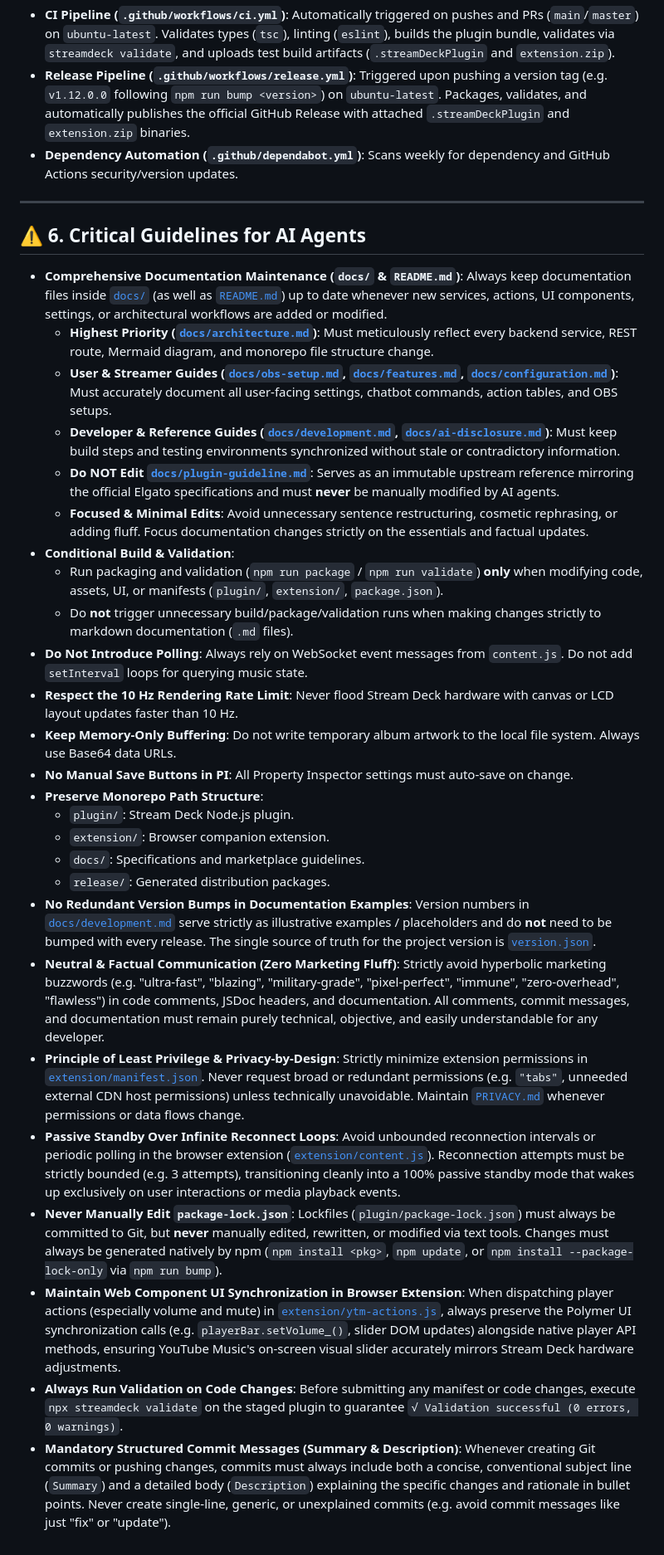
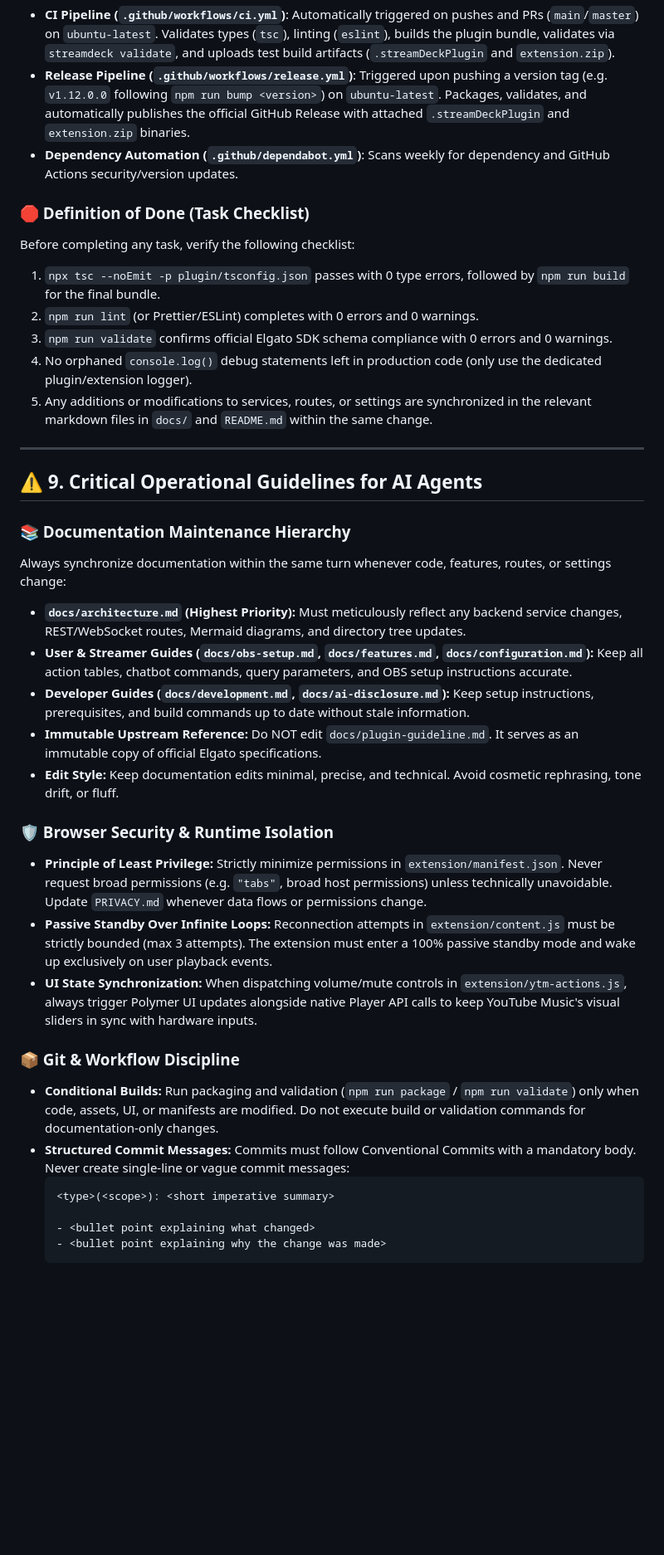
Before and after one commit to Smok3y97/ytm-web-controller, a Markdown page: AGENTS.md, the part around one of its changes. Shown at 83% size. Drawn GitHub-style; blank space fills up the shorter version.

````diff
--- a/AGENTS.md
+++ b/AGENTS.md
@@ -175,33 +241,37 @@ The packaging script automates:
 - **Release Pipeline (`.github/workflows/release.yml`)**: Triggered upon pushing a version tag (e.g. `v1.12.0.0` following `npm run bump <version>`) on `ubuntu-latest`. Packages, validates, and automatically publishes the official GitHub Release with attached `.streamDeckPlugin` and `extension.zip` binaries.
 - **Dependency Automation (`.github/dependabot.yml`)**: Scans weekly for dependency and GitHub Actions security/version updates.
 
+### 🛑 Definition of Done (Task Checklist)
+Before completing any task, verify the following checklist:
+1. `npx tsc --noEmit -p plugin/tsconfig.json` passes with 0 type errors, followed by `npm run build` for the final bundle.
+2. `npm run lint` (or Prettier/ESLint) completes with 0 errors and 0 warnings.
+3. `npm run validate` confirms official Elgato SDK schema compliance with 0 errors and 0 warnings.
+4. No orphaned `console.log()` debug statements left in production code (only use the dedicated plugin/extension logger).
+5. Any additions or modifications to services, routes, or settings are synchronized in the relevant markdown files in `docs/` and `README.md` within the same change.
+
 ---
 
-## ⚠️ 6. Critical Guidelines for AI Agents
+## ⚠️ 9. Critical Operational Guidelines for AI Agents
 
-* **Comprehensive Documentation Maintenance (`docs/` & `README.md`)**: Always keep documentation files inside [`docs/`](docs/) (as well as [`README.md`](README.md)) up to date whenever new services, actions, UI components, settings, or architectural workflows are added or modified.
-  - **Highest Priority ([`docs/architecture.md`](docs/architecture.md))**: Must meticulously reflect every backend service, REST route, Mermaid diagram, and monorepo file structure change.
-  - **User & Streamer Guides ([`docs/obs-setup.md`](docs/obs-setup.md), [`docs/features.md`](docs/features.md), [`docs/configuration.md`](docs/configuration.md))**: Must accurately document all user-facing settings, chatbot commands, action tables, and OBS setups.
-  - **Developer & Reference Guides ([`docs/development.md`](docs/development.md), [`docs/ai-disclosure.md`](docs/ai-disclosure.md))**: Must keep build steps and testing environments synchronized without stale or contradictory information.
-  - **Do NOT Edit [`docs/plugin-guideline.md`](docs/plugin-guideline.md)**: Serves as an immutable upstream reference mirroring the official Elgato specifications and must **never** be manually modified by AI agents.
-  - **Focused & Minimal Edits**: Avoid unnecessary sentence restructuring, cosmetic rephrasing, or adding fluff. Focus documentation changes strictly on the essentials and factual updates.
-* **Conditional Build & Validation**:
-  - Run packaging and validation (`npm run package` / `npm run validate`) **only** when modifying code, assets, UI, or manifests (`plugin/`, `extension/`, `package.json`).
-  - Do **not** trigger unnecessary build/package/validation runs when making changes strictly to markdown documentation (`.md` files).
-* **Do Not Introduce Polling**: Always rely on WebSocket event messages from `content.js`. Do not add `setInterval` loops for querying music state.
-* **Respect the 10 Hz Rendering Rate Limit**: Never flood Stream Deck hardware with canvas or LCD layout updates faster than 10 Hz.
-* **Keep Memory-Only Buffering**: Do not write temporary album artwork to the local file system. Always use Base64 data URLs.
-* **No Manual Save Buttons in PI**: All Property Inspector settings must auto-save on change.
-* **Preserve Monorepo Path Structure**:
-  - `plugin/`: Stream Deck Node.js plugin.
-  - `extension/`: Browser companion extension.
-  - `docs/`: Specifications and marketplace guidelines.
-  - `release/`: Generated distribution packages.
-* **No Redundant Version Bumps in Documentation Examples**: Version numbers in [`docs/development.md`](docs/development.md) serve strictly as illustrative examples / placeholders and do **not** need to be bumped with every release. The single source of truth for the project version is [`version.json`](version.json).
-* **Neutral & Factual Communication (Zero Marketing Fluff)**: Strictly avoid hyperbolic marketing buzzwords (e.g. "ultra-fast", "blazing", "military-grade", "pixel-perfect", "immune", "zero-overhead", "flawless") in code comments, JSDoc headers, and documentation. All comments, commit messages, and documentation must remain purely technical, objective, and easily understandable for any developer.
-* **Principle of Least Privilege & Privacy-by-Design**: Strictly minimize extension permissions in [`extension/manifest.json`](extension/manifest.json). Never request broad or redundant permissions (e.g. `"tabs"`, unneeded external CDN host permissions) unless technically unavoidable. Maintain [`PRIVACY.md`](PRIVACY.md) whenever permissions or data flows change.
-* **Passive Standby Over Infinite Reconnect Loops**: Avoid unbounded reconnection intervals or periodic polling in the browser extension ([`extension/content.js`](extension/content.js)). Reconnection attempts must be strictly bounded (e.g. 3 attempts), transitioning cleanly into a 100% passive standby mode that wakes up exclusively on user interactions or media playback events.
-* **Never Manually Edit `package-lock.json`**: Lockfiles (`plugin/package-lock.json`) must always be committed to Git, but **never** manually edited, rewritten, or modified via text tools. Changes must always be generated natively by npm (`npm install <pkg>`, `npm update`, or `npm install --package-lock-only` via `npm run bump`).
-* **Maintain Web Component UI Synchronization in Browser Extension**: When dispatching player actions (especially volume and mute) in [`extension/ytm-actions.js`](extension/ytm-actions.js), always preserve the Polymer UI synchronization calls (e.g. `playerBar.setVolume_()`, slider DOM updates) alongside native player API methods, ensuring YouTube Music's on-screen visual slider accurately mirrors Stream Deck hardware adjustments.
-* **Always Run Validation on Code Changes**: Before submitting any manifest or code changes, execute `npx streamdeck validate` on the staged plugin to guarantee `√ Validation successful (0 errors, 0 warnings)`.
-* **Mandatory Structured Commit Messages (Summary & Description)**: Whenever creating Git commits or pushing changes, commits must always include both a concise, conventional subject line (`Summary`) and a detailed body (`Description`) explaining the specific changes and rationale in bullet points. Never create single-line, generic, or unexplained commits (e.g. avoid commit messages like just "fix" or "update").
+### 📚 Documentation Maintenance Hierarchy
+Always synchronize documentation within the same turn whenever code, features, routes, or settings change:
+- **`docs/architecture.md` (Highest Priority):** Must meticulously reflect any backend service changes, REST/WebSocket routes, Mermaid diagrams, and directory tree updates.
+- **User & Streamer Guides (`docs/obs-setup.md`, `docs/features.md`, `docs/configuration.md`):** Keep all action tables, chatbot commands, query parameters, and OBS setup instructions accurate.
+- **Developer Guides (`docs/development.md`, `docs/ai-disclosure.md`):** Keep setup instructions, prerequisites, and build commands up to date without stale information.
+- **Immutable Upstream Reference:** Do NOT edit `docs/plugin-guideline.md`. It serves as an immutable copy of official Elgato specifications.
+- **Edit Style:** Keep documentation edits minimal, precise, and technical. Avoid cosmetic rephrasing, tone drift, or fluff.
+
+### 🛡️ Browser Security & Runtime Isolation
+- **Principle of Least Privilege:** Strictly minimize permissions in `extension/manifest.json`. Never request broad permissions (e.g. `"tabs"`, broad host permissions) unless technically unavoidable. Update `PRIVACY.md` whenever data flows or permissions change.
+- **Passive Standby Over Infinite Loops:** Reconnection attempts in `extension/content.js` must be strictly bounded (max 3 attempts). The extension must enter a 100% passive standby mode and wake up exclusively on user playback events.
+- **UI State Synchronization:** When dispatching volume/mute controls in `extension/ytm-actions.js`, always trigger Polymer UI updates alongside native Player API calls to keep YouTube Music's visual sliders in sync with hardware inputs.
+
+### 📦 Git & Workflow Discipline
+- **Conditional Builds:** Run packaging and validation (`npm run package` / `npm run validate`) only when code, assets, UI, or manifests are modified. Do not execute build or validation commands for documentation-only changes.
+- **Structured Commit Messages:** Commits must follow Conventional Commits with a mandatory body. Never create single-line or vague commit messages:
+  ```text
+  <type>(<scope>): <short imperative summary>
+
+  - <bullet point explaining what changed>
+  - <bullet point explaining why the change was made>
+  ```
````
Also changed, not shown: other parts of AGENTS.md (+87 -21 lines).
